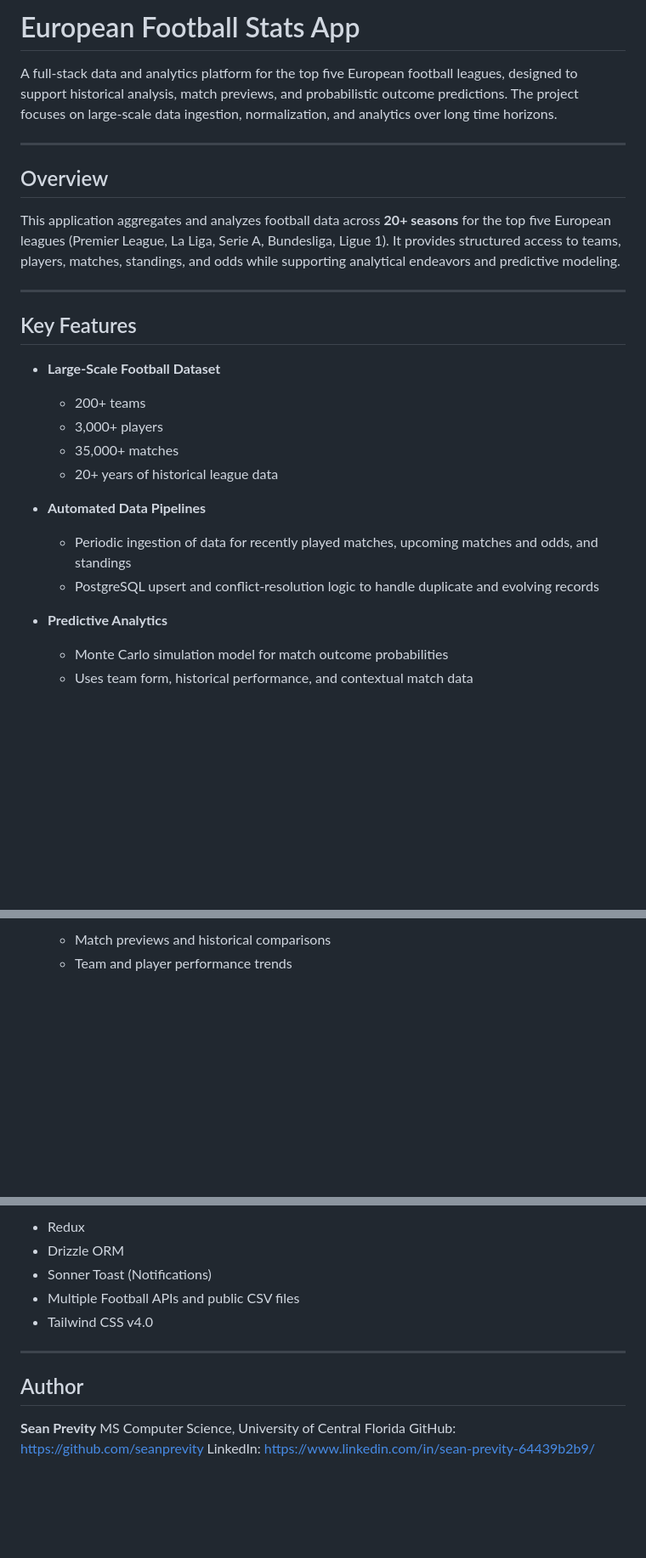
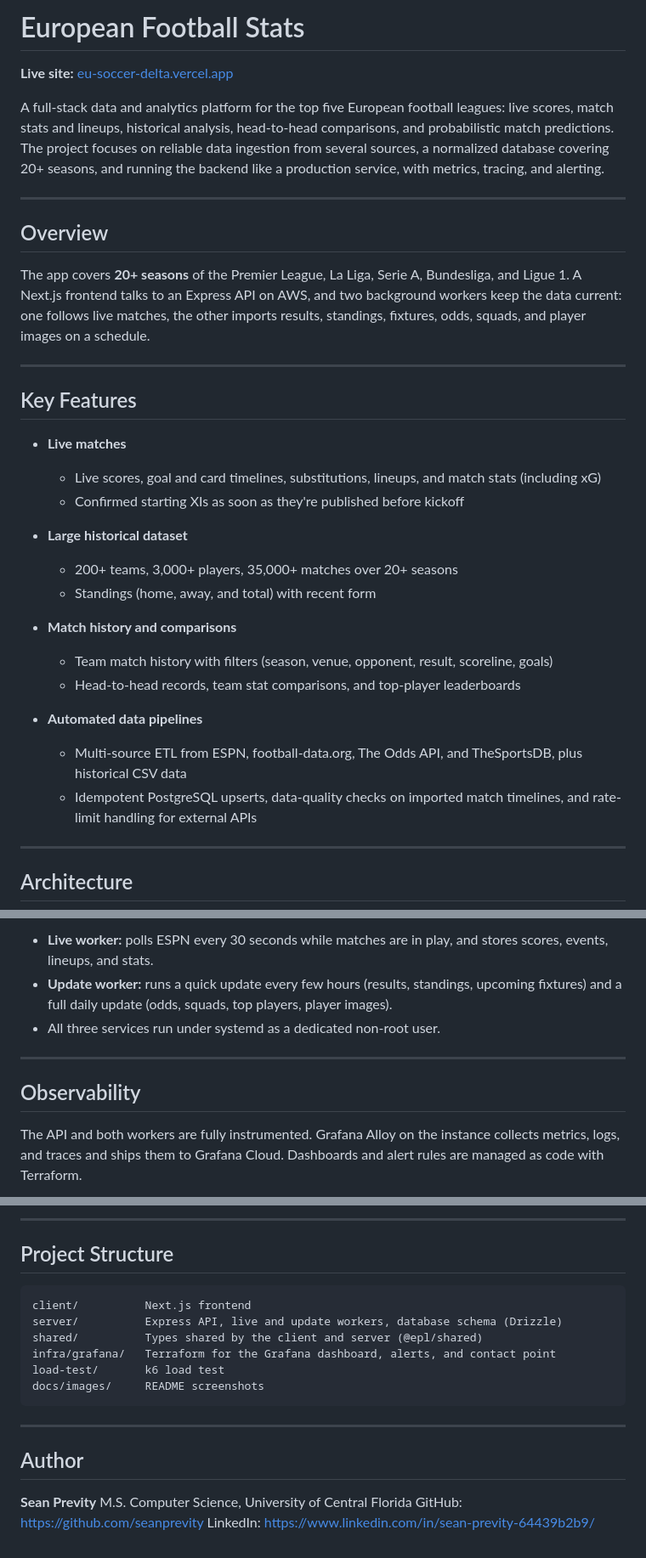
Before and after one commit to seanprevity/EU-Soccer, a Markdown page: README.md, 3 parts joined by grey strips. Shown at 85% size. Drawn GitHub-style; blank space fills up the shorter version.

````diff
--- a/README.md
+++ b/README.md
@@ -1,31 +1,45 @@
-# European Football Stats App
+# European Football Stats
 
-A full-stack data and analytics platform for the top five European football leagues, designed to support historical analysis, match previews, and probabilistic outcome predictions. The project focuses on large-scale data ingestion, normalization, and analytics over long time horizons.
+**Live site:** [eu-soccer-delta.vercel.app](https://eu-soccer-delta.vercel.app/)
+
+A full-stack data and analytics platform for the top five European football leagues: live
+scores, match stats and lineups, historical analysis, head-to-head comparisons, and
+probabilistic match predictions. The project focuses on reliable data ingestion from several
+sources, a normalized database covering 20+ seasons, and running the backend like a
+production service, with metrics, tracing, and alerting.
 
 ---
 
 ## Overview
 
-This application aggregates and analyzes football data across **20+ seasons** for the top five European leagues (Premier League, La Liga, Serie A, Bundesliga, Ligue 1). It provides structured access to teams, players, matches, standings, and odds while supporting analytical endeavors and predictive modeling.
+The app covers **20+ seasons** of the Premier League, La Liga, Serie A, Bundesliga, and
+Ligue 1. A Next.js frontend talks to an Express API on AWS, and two background workers keep
+the data current: one follows live matches, the other imports results, standings, fixtures,
+odds, squads, and player images on a schedule.
 
 ---
 
 ## Key Features
 
-* **Large-Scale Football Dataset**
+- **Live matches**
+  - Live scores, goal and card timelines, substitutions, lineups, and match stats (including xG)
+  - Confirmed starting XIs as soon as they're published before kickoff
 
-  * 200+ teams
-  * 3,000+ players
-  * 35,000+ matches
-  * 20+ years of historical league data
+- **Large historical dataset**
+  - 200+ teams, 3,000+ players, 35,000+ matches over 20+ seasons
+  - Standings (home, away, and total) with recent form
 
-* **Automated Data Pipelines**
+- **Match history and comparisons**
+  - Team match history with filters (season, venue, opponent, result, scoreline, goals)
+  - Head-to-head records, team stat comparisons, and top-player leaderboards
 
-  * Periodic ingestion of data for recently played matches, upcoming matches and odds, and standings
-  * PostgreSQL upsert and conflict-resolution logic to handle duplicate and evolving records
+- **Automated data pipelines**
+  - Multi-source ETL from ESPN, football-data.org, The Odds API, and TheSportsDB,
+    plus historical CSV data
+  - Idempotent PostgreSQL upserts, data-quality checks on imported match timelines,
+    and rate-limit handling for external APIs
 
-* **Predictive Analytics**
+---
 
-  * Monte Carlo simulation model for match outcome probabilities
-  * Uses team form, historical performance, and contextual match data
+## Architecture
 
@@ -33,3 +65,15 @@ This application aggregates and analyzes football data across **20+ seasons** fo
 
-  * Match previews and historical comparisons
-  * Team and player performance trends
+- **Live worker:** polls ESPN every 30 seconds while matches are in play, and stores scores,
+  events, lineups, and stats.
+- **Update worker:** runs a quick update every few hours (results, standings, upcoming
+  fixtures) and a full daily update (odds, squads, top players, player images).
+- All three services run under systemd as a dedicated non-root user.
+
+---
+
+## Observability
+
+The API and both workers are fully instrumented. Grafana Alloy on the instance collects
+metrics, logs, and traces and ships them to Grafana Cloud. Dashboards and alert rules are
+managed as code with Terraform.
+
@@ -56,15 +144,22 @@ This application aggregates and analyzes football data across **20+ seasons** fo
 
-* Redux
-* Drizzle ORM
-* Sonner Toast (Notifications)
-* Multiple Football APIs and public CSV files
-* Tailwind CSS v4.0
+---
+
+## Project Structure
+
+```text
+client/          Next.js frontend
+server/          Express API, live and update workers, database schema (Drizzle)
+shared/          Types shared by the client and server (@epl/shared)
+infra/grafana/   Terraform for the Grafana dashboard, alerts, and contact point
+load-test/       k6 load test
+docs/images/     README screenshots
+```
 
 ---
 
 ## Author
 
 **Sean Previty**
-MS Computer Science, University of Central Florida
+M.S. Computer Science, University of Central Florida
 GitHub: [https://github.com/seanprevity](https://github.com/seanprevity)
 LinkedIn: [https://www.linkedin.com/in/sean-previty-64439b2b9/](https://www.linkedin.com/in/sean-previty-64439b2b9/)
````
Also changed, not shown: other parts of README.md (+72 -10 lines), docs/images/dashboard.png (added), docs/images/exemplar.png (added), docs/images/overview.png (added).
